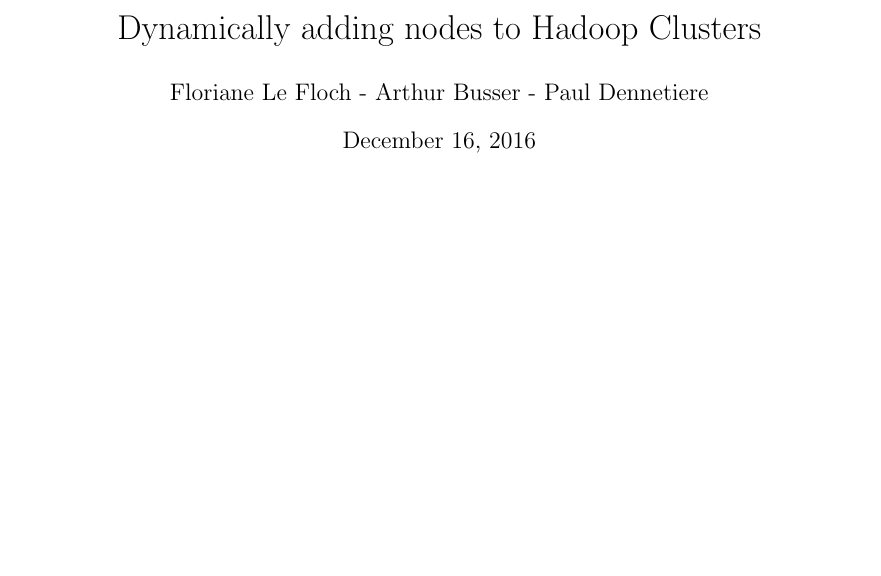
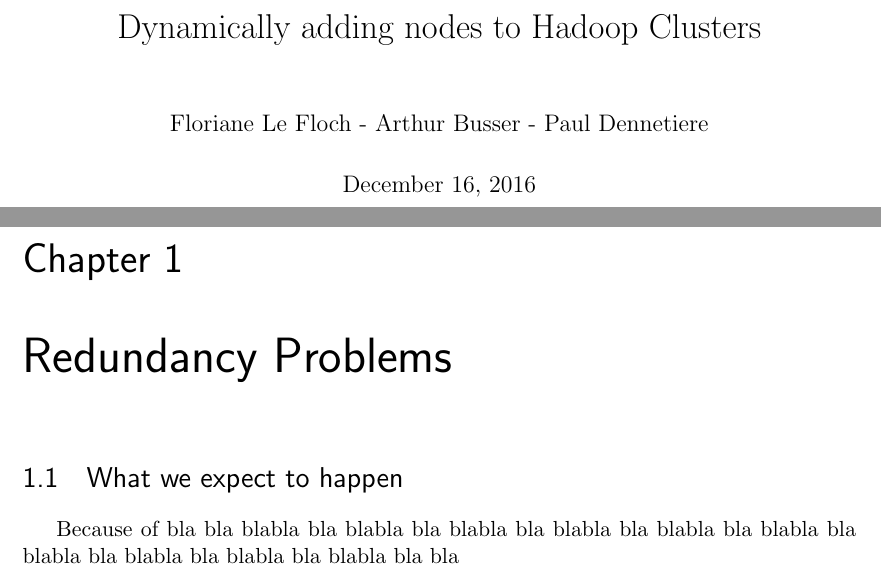
Before and after one commit to busser/hadoop-labwork, a LaTeX document (Project - Support Cluster/rapport.tex): part of page 1 of 3 before the commit and two parts of pages 1 and 6 of 6 after it, the two joined at a grey line, cut so that both start at the same text, the shorter picture padded with empty space. Compiled offline with pdfLaTeX.

Commit message:
Strucutre

```diff
--- a/rapport.tex
+++ b/Project - Support Cluster/rapport.tex
@@ -4,7 +4,7 @@
 % This is a simple template for a LaTeX document using the "article" class.
 % See "book", "report", "letter" for other types of document.
 
-\documentclass[11pt]{article} % use larger type; default would be 10pt
+\documentclass[11pt]{report} % use larger type; default would be 10pt
 
 \usepackage[utf8]{inputenc} % set input encoding (not needed with XeLaTeX)
 
@@ -40,6 +40,7 @@
 
 %%% SECTION TITLE APPEARANCE
 \usepackage{sectsty}
+\usepackage{indentfirst}
 \allsectionsfont{\sffamily\mdseries\upshape} % (See the fntguide.pdf for font help)
 % (This matches ConTeXt defaults)
 
@@ -74,5 +75,8 @@
 \part{Introduction}
 \part{Our solution}
 \part{Difficulties that we expect to encounter}
+\chapter{Redundancy Problems}
+\section{What we expect to happen}
+Because of bla bla blabla bla blabla bla blabla bla blabla bla blabla bla blabla bla blabla bla blabla bla blabla bla blabla bla bla
 
 \end{document}
```
Also changed, not shown: Project - Support Cluster/rapport.pdf (added), rapport.pdf (deleted), 8 other files.
